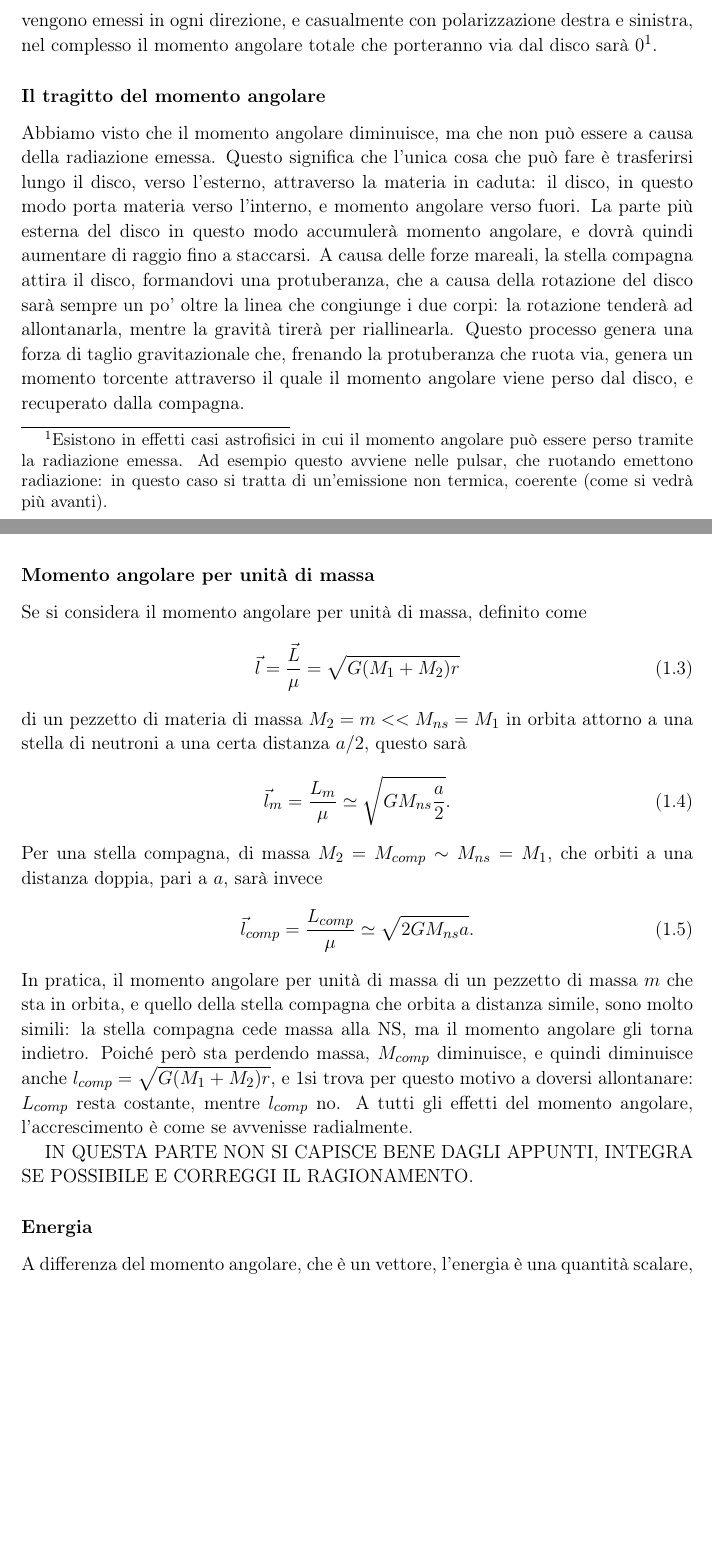
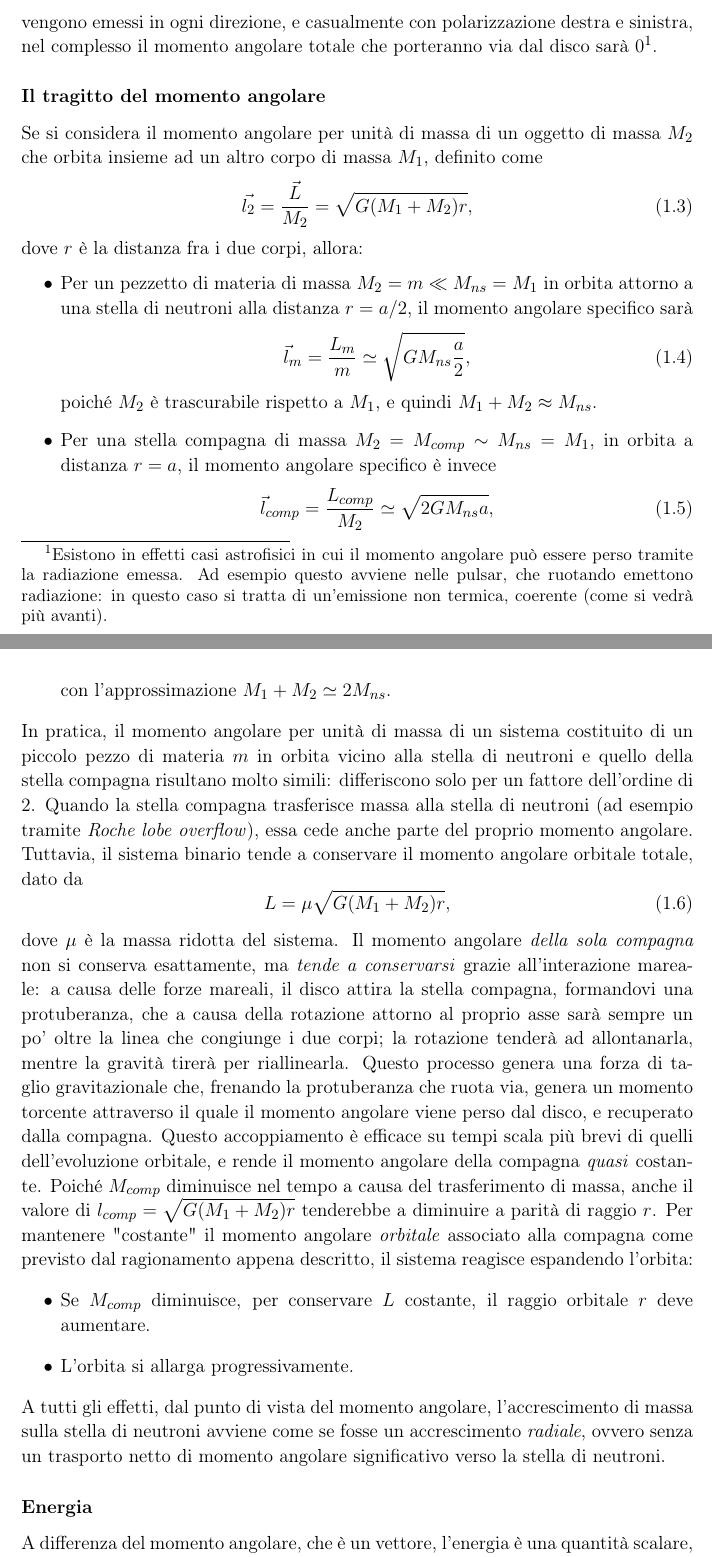
Before and after one commit to T0DDE/Appunti-Astrofisica-delle-alte-energie, a LaTeX document (main.tex, which reads chapters/Capitolo1.tex): two parts of pages 8 and 9 of 65, joined at a grey line, cut so that both start at the same text, the shorter picture padded with empty space. Compiled offline with pdfLaTeX.

Commit message:
Inizio correzione parte su mom. angol. specifico

```diff
--- a/chapters/Capitolo1.tex
+++ b/chapters/Capitolo1.tex
@@ -65,32 +65,66 @@ Nei fotoni polarizzati circolarmente, infatti, i campi non oscillano, ma \textit
     \label{fig:enter-label}
 \end{figure}
 Poiché i fotoni vengono emessi in ogni direzione, e casualmente con polarizzazione destra e sinistra, nel complesso il momento angolare totale che porteranno via dal disco sarà 0\footnote{Esistono in effetti casi astrofisici in cui il momento angolare può essere perso tramite la radiazione emessa. Ad esempio questo avviene nelle pulsar, che ruotando emettono radiazione: in questo caso si tratta di un'emissione non termica, coerente (come si vedrà più avanti).}.
+
 \subsubsection{Il tragitto del momento angolare}
-Abbiamo visto che il momento angolare diminuisce, ma che non può essere a causa della radiazione emessa.
-Questo significa che l'unica cosa che può fare è trasferirsi lungo il disco, verso l'esterno, attraverso la materia in caduta:
-il disco, in questo modo porta materia verso l'interno, e momento angolare verso fuori.
-La parte più esterna del disco in questo modo accumulerà momento angolare, e dovrà quindi aumentare di raggio fino a staccarsi.
-A causa delle forze mareali, la stella compagna attira il disco, formandovi una protuberanza, che a causa della rotazione del disco sarà sempre un po' oltre la linea che congiunge i due corpi: la rotazione tenderà ad allontanarla, mentre la gravità tirerà per riallinearla.
+Se si considera il momento angolare per unità di massa di un oggetto di massa $M_2$ che orbita insieme ad un altro corpo di massa $M_1$, definito come
+\begin{equation}
+    \vec{l_2} = \frac{\vec{L}}{M_2} = \sqrt{G(M_1+M_2)r},
+\end{equation}
+dove $r$ è la distanza fra i due corpi, allora:
+\begin{itemize}
+    \item Per un pezzetto di materia di massa $M_2 = m \ll M_{ns} = M_1$ in orbita attorno a una stella di neutroni alla distanza $r = a/2$, il momento angolare specifico sarà
+    \begin{equation}
+        \vec{l}_m = \frac{L_m}{m} \simeq \sqrt{GM_{ns}\frac{a}{2}},
+    \end{equation}
+    poiché $M_2$ è trascurabile rispetto a $M_1$, e quindi $M_1 + M_2 \approx M_{ns}$.
+    \item Per una stella compagna di massa $M_2 = M_{comp} \sim M_{ns} = M_1$, in orbita a distanza $r = a$, il momento angolare specifico è invece
+    \begin{equation}
+        \vec{l}_{comp} = \frac{L_{comp}}{M_2} \simeq \sqrt{2GM_{ns}a},
+    \end{equation}
+    con l'approssimazione $M_1 + M_2 \simeq 2M_{ns}$.
+\end{itemize}
+In pratica, il momento angolare per unità di massa di un sistema costituito di un piccolo pezzo di materia $m$ in orbita vicino alla stella di neutroni e quello della stella compagna risultano molto simili: differiscono solo per un fattore dell'ordine di $2$.
+Quando la stella compagna trasferisce massa alla stella di neutroni (ad esempio tramite \emph{Roche lobe overflow}), essa cede anche parte del proprio momento angolare. Tuttavia, il sistema binario tende a conservare il momento angolare orbitale totale, dato da
+\begin{equation}
+    L = \mu \sqrt{G(M_1+M_2)r},
+\end{equation}
+dove $\mu$ è la massa ridotta del sistema.
+Il momento angolare \emph{della sola compagna} non si conserva esattamente, ma \textit{tende a conservarsi} grazie all'interazione mareale: a causa delle forze mareali, il disco attira la stella compagna, formandovi una protuberanza, che a causa della rotazione attorno al proprio asse sarà sempre un po' oltre la linea che congiunge i due corpi; la rotazione tenderà ad allontanarla, mentre la gravità tirerà per riallinearla.
 Questo processo genera una forza di taglio gravitazionale che, frenando la protuberanza che ruota via, genera un momento torcente attraverso il quale il momento angolare viene perso dal disco, e recuperato dalla compagna.
-\subsubsection{Momento angolare per unità di massa}
-Se si considera il momento angolare per unità di massa, definito come
-\begin{equation}
-    \vec{l} = \frac{\vec{L}}{\mu} = \sqrt{G(M_1+M_2)r}
-\end{equation}
-di un pezzetto di materia di massa $M_2=m << M_{ns}=M_1$ in orbita attorno a una stella di neutroni a una certa distanza $a/2$, questo sarà
-\begin{equation}
-    \vec{l}_m = \frac{L_m}{\mu}\simeq \sqrt{GM_{ns}\frac{a}{2}}.
-\end{equation}
-Per una stella compagna, di massa $M_2 = M_{comp} \sim M_{ns} = M_1 $, che orbiti a una distanza doppia, pari a $a$, sarà invece
-\begin{equation}
-    \vec{l}_{comp} = \frac{L_{comp}}{\mu} \simeq \sqrt{2GM_{ns}a}.
-\end{equation}
-In pratica, il momento angolare per unità di massa di un pezzetto di massa $m$ che sta in orbita, e quello della stella compagna che orbita a distanza simile, sono molto simili:
-la stella compagna cede massa alla NS, ma il momento angolare gli torna indietro. Poiché però sta perdendo massa, $M_{comp}$ diminuisce, e quindi diminuisce anche $l_{comp} = \sqrt{G(M_1+M_2)r} $, e 1si trova per questo motivo a doversi allontanare: $L_{comp} $ resta costante, mentre $l_{comp} $ no.
-A tutti gli effetti del momento angolare, l'accrescimento è come se avvenisse radialmente.
-
-IN QUESTA PARTE NON SI CAPISCE BENE DAGLI APPUNTI, INTEGRA SE POSSIBILE E CORREGGI IL RAGIONAMENTO.
-
+Questo accoppiamento è efficace su tempi scala più brevi di quelli dell'evoluzione orbitale, e rende il momento angolare della compagna \emph{quasi} costante.
+Poiché $M_{comp}$ diminuisce nel tempo a causa del trasferimento di massa, anche il valore di $l_{comp} = \sqrt{G(M_1+M_2)r}$ tenderebbe a diminuire a parità di raggio $r$.
+Per mantenere "costante" il momento angolare \textit{orbitale} associato alla compagna come previsto dal ragionamento appena descritto, il sistema reagisce espandendo l'orbita:
+\begin{itemize}
+    \item Se $M_{comp}$ diminuisce, per conservare $L$ costante, il raggio orbitale $r$ deve aumentare.
+    \item L'orbita si allarga progressivamente.
+\end{itemize}
+A tutti gli effetti, dal punto di vista del momento angolare, l'accrescimento di massa sulla stella di neutroni avviene come se fosse un accrescimento \emph{radiale}, ovvero senza un trasporto netto di momento angolare significativo verso la stella di neutroni.
+%%% Abbiamo visto che il momento angolare diminuisce, ma che non può essere a causa della radiazione emessa.
+%%% Questo significa che l'unica cosa che può fare è trasferirsi lungo il disco, verso l'esterno, attraverso la materia in caduta:
+%%% il disco, in questo modo porta materia verso l'interno, e momento angolare verso fuori.
+%%% La parte più esterna del disco in questo modo accumulerà momento angolare, e dovrà quindi aumentare di raggio fino a staccarsi.
+%%% A causa delle forze mareali, la stella compagna attira il disco, formandovi una protuberanza, che a causa della rotazione del disco sarà sempre un po' oltre la linea che congiunge i due corpi: la rotazione tenderà ad allontanarla, mentre la gravità tirerà per riallinearla.
+%%% Questo processo genera una forza di taglio gravitazionale che, frenando la protuberanza che ruota via, genera un momento torcente attraverso il quale il momento angolare viene perso dal disco, e recuperato dalla compagna.
+%%% \subsubsection{Momento angolare per unità di massa}
+%%% Se si considera il momento angolare per unità di massa, definito come
+%%% \begin{equation}
+%%%     \vec{l} = \frac{\vec{L}}{\mu} = \sqrt{G(M_1+M_2)r}
+%%% \end{equation}
+%%% di un pezzetto di materia di massa $M_2=m << M_{ns}=M_1$ in orbita attorno a una stella di neutroni a una certa distanza $a/2$, questo sarà
+%%% \begin{equation}
+%%%     \vec{l}_m = \frac{L_m}{\mu}\simeq \sqrt{GM_{ns}\frac{a}{2}}.
+%%% \end{equation}
+%%% Per una stella compagna, di massa $M_2 = M_{comp} \sim M_{ns} = M_1 $, che orbiti a una distanza doppia, pari a $a$, sarà invece
+%%% \begin{equation}
+%%%     \vec{l}_{comp} = \frac{L_{comp}}{\mu} \simeq \sqrt{2GM_{ns}a}.
+%%% \end{equation}
+%%% In pratica, il momento angolare per unità di massa di un pezzetto di massa $m$ che sta in orbita, e quello della stella compagna che orbita a distanza simile, sono molto simili:
+%%% la stella compagna cede massa alla NS, ma il momento angolare gli torna indietro. Poiché però sta perdendo massa, $M_{comp}$ diminuisce, e quindi diminuisce anche $l_{comp} = \sqrt{G(M_1+M_2)r} $, e 1si trova per questo motivo a doversi allontanare: $L_{comp} $ resta costante, mentre $l_{comp} $ no.
+%%% A tutti gli effetti del momento angolare, l'accrescimento è come se avvenisse radialmente.
+%%%
+%%% IN QUESTA PARTE NON SI CAPISCE BENE DAGLI APPUNTI, INTEGRA SE POSSIBILE E CORREGGI IL RAGIONAMENTO.
+%%%
 \subsubsection{Energia}
 A differenza del momento angolare, che è un vettore, l'energia è una quantità scalare, e quindi somma sempre positivamente.
 Se mi interessa quanta energia ho rilasciato, posso definire il potenziale fregandomene del percorso:
```
Also changed, not shown: main.pdf, 5 other files.
